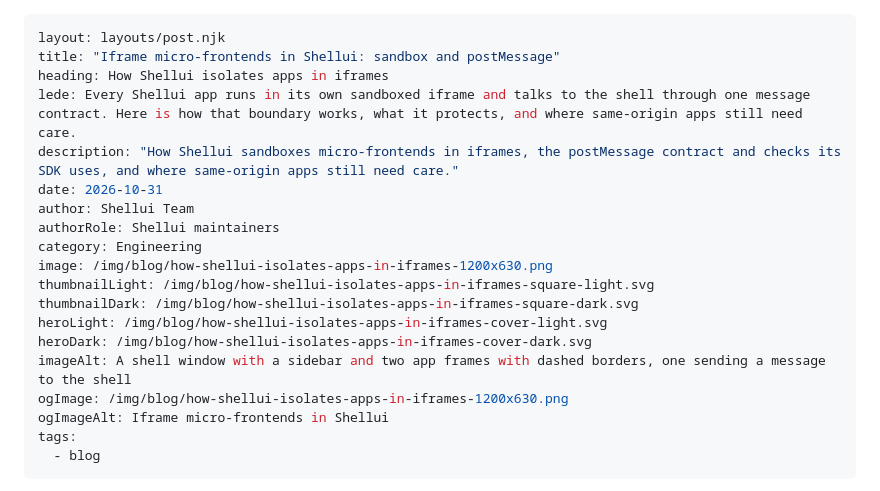
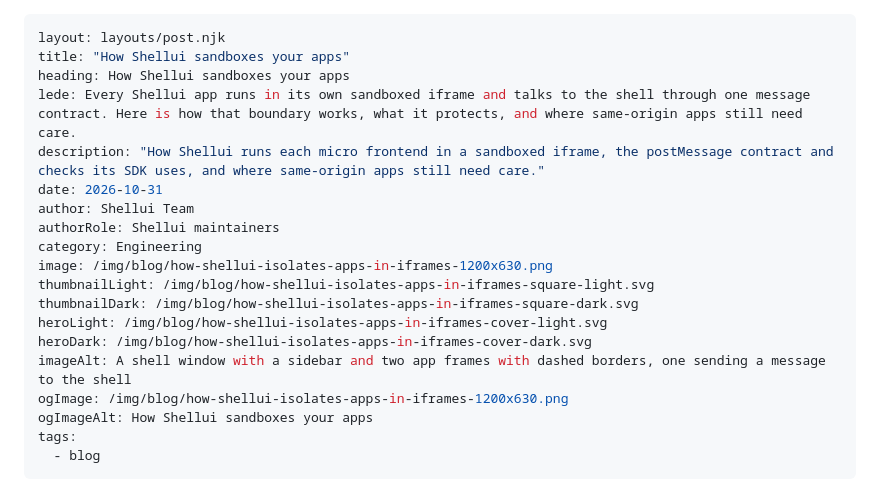
Before and after one commit to shellui/website, a Markdown page: src/blog/how-shellui-isolates-apps-in-iframes.md, the part around one of its changes. Drawn GitHub-style.

Commit message:
Blog iframe post: retitle to How Shellui sandboxes your apps

```diff
--- a/src/blog/how-shellui-isolates-apps-in-iframes.md
+++ b/src/blog/how-shellui-isolates-apps-in-iframes.md
@@ -1,9 +1,9 @@
 ---
 layout: layouts/post.njk
-title: "Iframe micro-frontends in Shellui: sandbox and postMessage"
-heading: How Shellui isolates apps in iframes
+title: "How Shellui sandboxes your apps"
+heading: How Shellui sandboxes your apps
 lede: Every Shellui app runs in its own sandboxed iframe and talks to the shell through one message contract. Here is how that boundary works, what it protects, and where same-origin apps still need care.
-description: "How Shellui sandboxes micro-frontends in iframes, the postMessage contract and checks its SDK uses, and where same-origin apps still need care."
+description: "How Shellui runs each micro frontend in a sandboxed iframe, the postMessage contract and checks its SDK uses, and where same-origin apps still need care."
 date: 2026-10-31
 author: Shellui Team
 authorRole: Shellui maintainers
@@ -15,7 +15,7 @@ heroLight: /img/blog/how-shellui-isolates-apps-in-iframes-cover-light.svg
 heroDark: /img/blog/how-shellui-isolates-apps-in-iframes-cover-dark.svg
 imageAlt: A shell window with a sidebar and two app frames with dashed borders, one sending a message to the shell
 ogImage: /img/blog/how-shellui-isolates-apps-in-iframes-1200x630.png
-ogImageAlt: Iframe micro-frontends in Shellui
+ogImageAlt: How Shellui sandboxes your apps
 tags:
   - blog
 ---
```
Also changed, not shown: other parts of src/blog/how-shellui-isolates-apps-in-iframes.md (+1 -1 lines).
